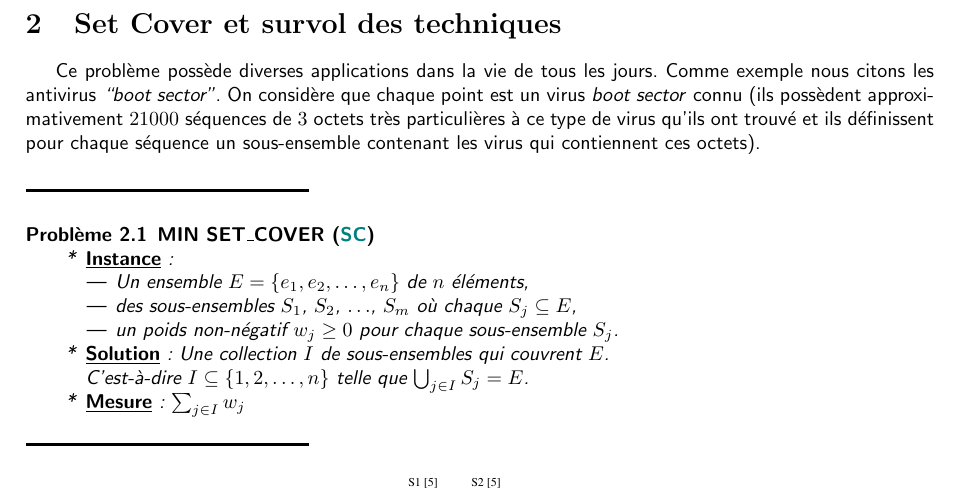
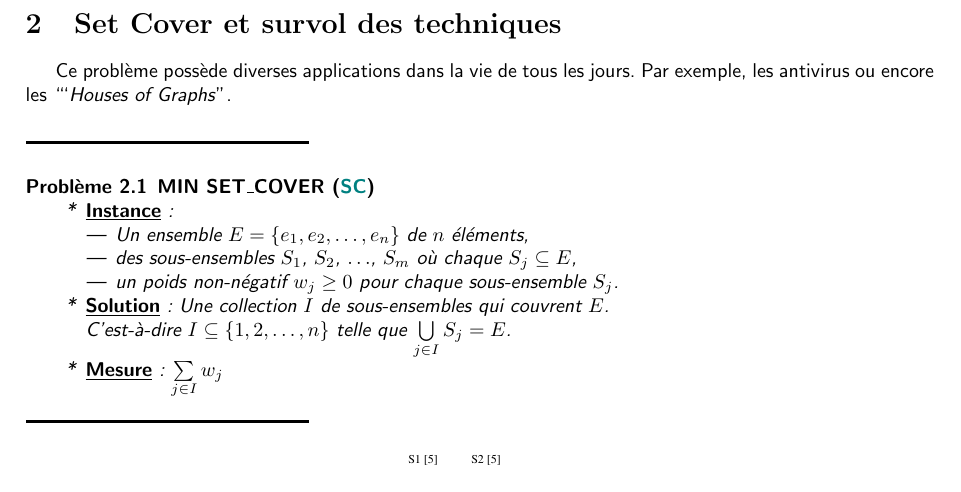
Before and after one commit to UMonsIT/Algorithmes-d-approximation, a LaTeX CV (resumes/xavier_dubuc/src/cours.tex): part of page 9 of 73, cut so that both start at the same text. Compiled offline with pdfLaTeX.

Commit message:
Fixed introduction by removing extra stuff and fixed some math notations.

````diff
--- a/resumes/xavier_dubuc/src/cours.tex
+++ b/resumes/xavier_dubuc/src/cours.tex
@@ -579,22 +579,22 @@ $\hookrightarrow$ \begin{large}Voir exercices dans l'annexe~\ref{exochap1}.
 
 \section{Set Cover et survol des techniques}
 
-Ce problème possède diverses applications dans la vie de tous les jours. Comme exemple nous citons les antivirus \textit{``boot
-sector''}. On considère que chaque point est un virus \textit{boot sector} connu (ils possèdent approximativement $21 000$ séquences de
-$3$ octets très particulières à ce type de virus qu'ils ont trouvé et ils définissent pour chaque séquence un sous-ensemble contenant les
-virus qui contiennent ces octets).\\
+Ce problème possède diverses applications dans la vie de tous les jours. Par
+exemple, les antivirus ou encore les ```\textit{Houses of Graphs}''.\\
 
 \begin{pblm} \textbf{MIN SET\_COVER (\titre{SC})}
 \begin{itemize}
 \item[*]\textbf{\underline{Instance}} :
 	\begin{itemize}
 	\item Un ensemble $E = \{e_1, e_2, \ldots, e_n \}$ de $n$ éléments,
-	\item des sous-ensembles $S_1$, $S_2$, $\ldots$, $S_m$ où chaque $S_j\subseteq E$,
+	\item des sous-ensembles $S_1$, $S_2$, $\ldots$, $S_m$ où chaque
+    $S_j\subseteq E$,
 	\item un poids non-négatif $w_j \geq 0$ pour chaque sous-ensemble $S_j$.
 	\end{itemize}
-\item[*]\textbf{\underline{Solution}} : Une collection $I$ de sous-ensembles qui couvrent $E$. \\ C'est-à-dire $I\subseteq \{1,2,
-\ldots,n\}$ telle que $\bigcup_{j\in I}{S_j} = E$.
-\item[*]\textbf{\underline{Mesure}} : $\sum_{j\in I} w_j$
+\item[*]\textbf{\underline{Solution}} : Une collection $I$ de sous-ensembles qui
+couvrent $E$. \\ C'est-à-dire $I\subseteq \{1,2,\ldots,n\}$ telle que
+$\bigcup\limits_{j\in I}{S_j} = E$.
+\item[*]\textbf{\underline{Mesure}} : $\sum\limits_{j\in I} w_j$
 \end{itemize}
 \end{pblm}
 
````
Also changed, not shown: resumes/xavier_dubuc/src/cours.tex (3 more changed lines).
